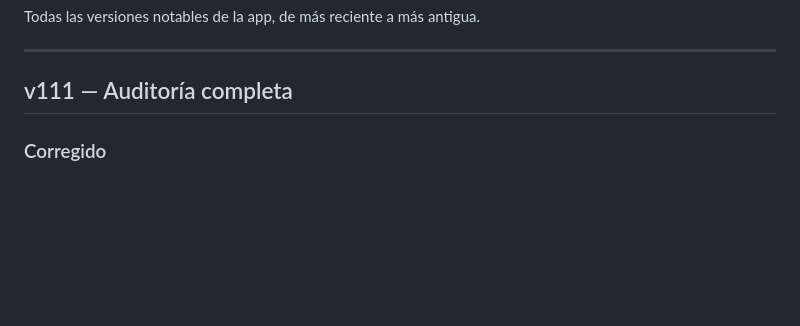
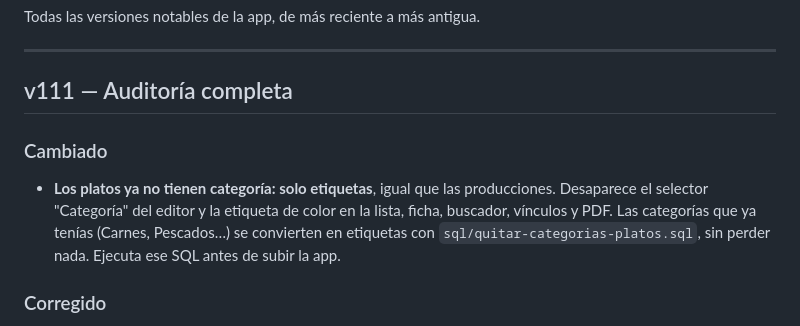
Before and after one commit to RubenBC/rubencecheff, a Markdown page: CHANGELOG.md, the part around the change. Rendered like a GitHub page; blank space fills up the shorter version.

```diff
--- a/CHANGELOG.md
+++ b/CHANGELOG.md
@@ -5,6 +5,9 @@ Todas las versiones notables de la app, de más reciente a más antigua.
 ---
 
 ## v111 — Auditoría completa
+
+### Cambiado
+- **Los platos ya no tienen categoría: solo etiquetas**, igual que las producciones. Desaparece el selector "Categoría" del editor y la etiqueta de color en la lista, ficha, buscador, vínculos y PDF. Las categorías que ya tenías (Carnes, Pescados…) se convierten en etiquetas con `sql/quitar-categorias-platos.sql`, sin perder nada. Ejecuta ese SQL antes de subir la app.
 
 ### Corregido
 - **No se podían guardar producciones nuevas ("Error al guardar").** La columna antigua `category` de la base de datos seguía siendo obligatoria y la app ya no la rellena desde las etiquetas. Se arregla con `sql/arreglar-categoria-producciones.sql`. Además, el aviso de error de guardar ahora dice el motivo real.
```
